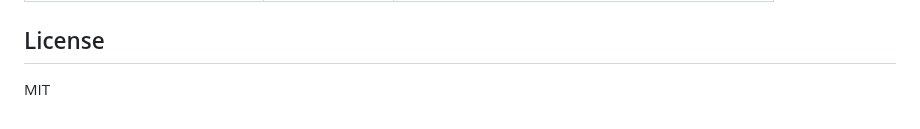
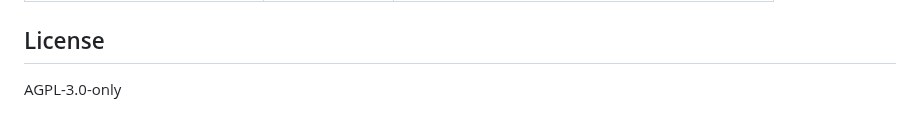
Before and after one commit to hannasdev/mcp-writing, a Markdown page: README.md, the part around the change. Drawn GitHub-style.

Commit message:
docs: correct README license footer to AGPL-3.0-only

```diff
--- a/README.md
+++ b/README.md
@@ -627,4 +627,4 @@ npm test
 
 ## License
 
-MIT
+AGPL-3.0-only
```
